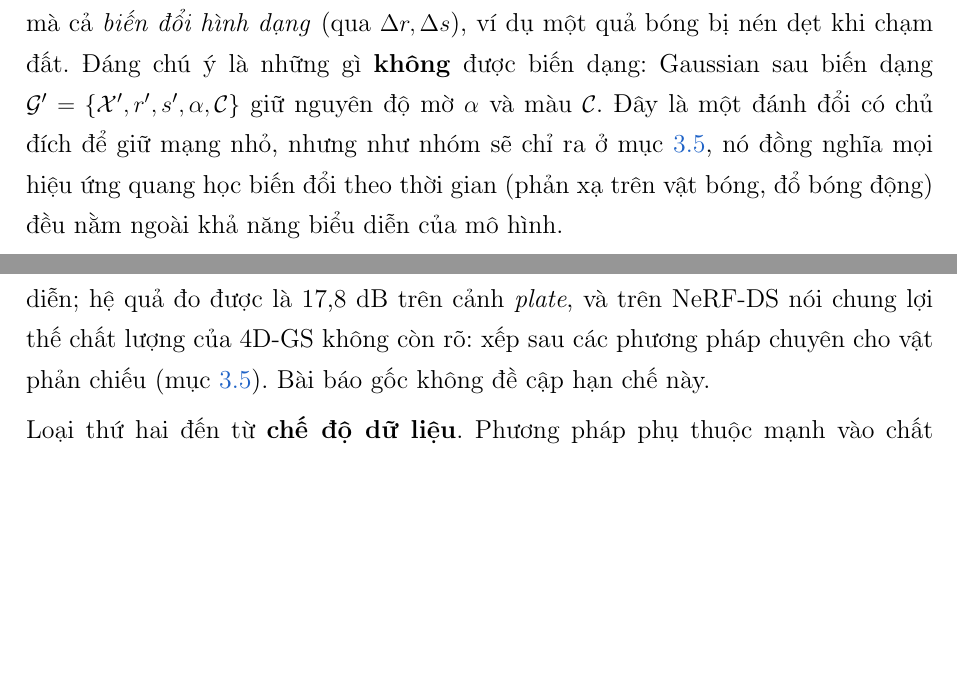
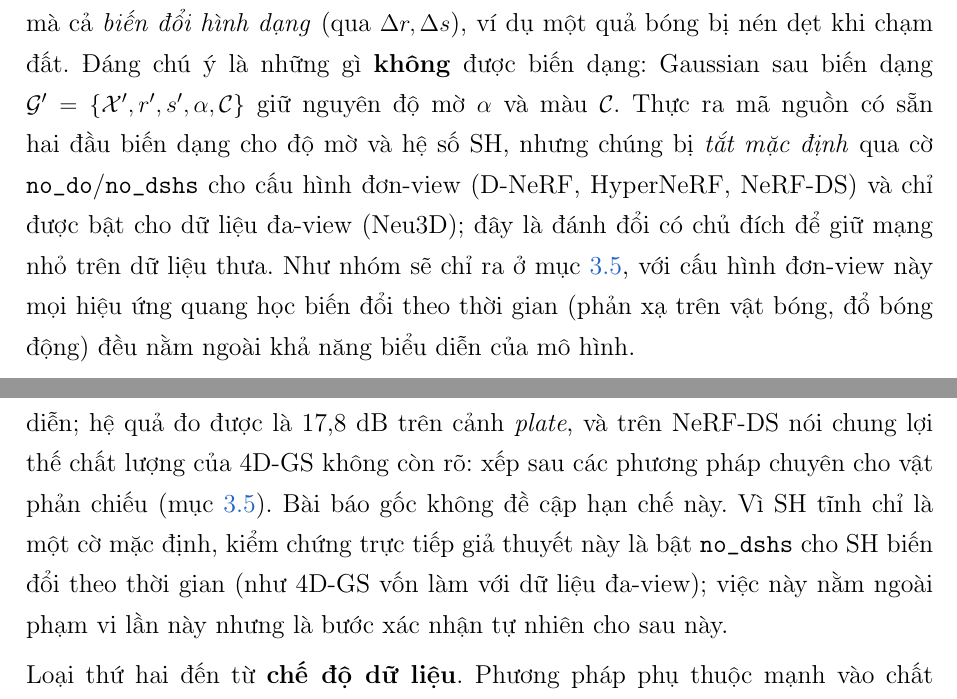
Before and after one commit to MinhThang1009/computer-vision, a LaTeX thesis (report/main.tex): two parts of pages 13 and 31 of 38, joined at a grey line, cut so that both start at the same text, the shorter picture padded with empty space. Compiled offline with pdfLaTeX.

Commit message:
docs(report): làm rõ SH/opacity là cờ cấu hình + hướng kiểm chứng
- Ch2 (decoder): nêu rõ mã nguồn có sẵn 2 đầu biến dạng opacity/SH
  (no_do/no_dshs), tắt mặc định cho đơn-view (D-NeRF/HyperNeRF/NeRF-DS),
  bật cho đa-view (Neu3D) => "SH tĩnh" là cờ mặc định, không phải inherent
- Ch4 (hạn chế): thêm hướng kiểm chứng trực tiếp giả thuyết phản chiếu
  bằng cách bật no_dshs (ngoài phạm vi lần này)

Đối chiếu codebase: deformation.py:61-65 (5 đầu), arguments/__init__.py:99-100
(default no_do=no_dshs=True), dynerf/default.py:14-15 (=False cho đa-view).

```diff
--- a/report/main.tex
+++ b/report/main.tex
@@ -454,10 +454,12 @@ $\Delta\mathcal{X}$) mà cả \textit{biến đổi hình dạng} (qua $\Delta r
 ví dụ một quả bóng bị nén dẹt khi chạm đất. Đáng chú ý là những gì
 \textbf{không} được biến dạng: Gaussian sau biến dạng
 $\mathcal{G}'=\{\mathcal{X}', r', s', \alpha, \mathcal{C}\}$ giữ nguyên độ mờ
-$\alpha$ và màu $\mathcal{C}$. Đây là một đánh đổi có chủ đích để giữ mạng nhỏ,
-nhưng như nhóm sẽ chỉ ra ở mục~\ref{sec:nerfds}, nó đồng nghĩa mọi hiệu ứng quang học biến đổi
-theo thời gian (phản xạ trên vật bóng, đổ bóng động) đều nằm ngoài khả năng biểu
-diễn của mô hình.
+$\alpha$ và màu $\mathcal{C}$. Thực ra mã nguồn có sẵn hai đầu biến dạng cho độ mờ và hệ số
+SH, nhưng chúng bị \textit{tắt mặc định} qua cờ \texttt{no\_do}/\texttt{no\_dshs} cho cấu hình
+đơn-view (D-NeRF, HyperNeRF, NeRF-DS) và chỉ được bật cho dữ liệu đa-view (Neu3D); đây là
+đánh đổi có chủ đích để giữ mạng nhỏ trên dữ liệu thưa. Như nhóm sẽ chỉ ra ở
+mục~\ref{sec:nerfds}, với cấu hình đơn-view này mọi hiệu ứng quang học biến đổi theo thời gian
+(phản xạ trên vật bóng, đổ bóng động) đều nằm ngoài khả năng biểu diễn của mô hình.
 
 \section{Tối ưu hai giai đoạn}
 
@@ -1038,7 +1040,9 @@ hình học, mọi hiệu ứng quang học động (phản xạ trượt trên
 không gian biểu diễn; hệ quả đo được là 17,8 dB trên cảnh \textit{plate}, và trên
 NeRF-DS nói chung lợi thế chất lượng của 4D-GS không còn rõ: xếp sau các phương
 pháp chuyên cho vật phản chiếu (mục~\ref{sec:nerfds}). Bài báo gốc
-không đề cập hạn chế này.
+không đề cập hạn chế này. Vì SH tĩnh chỉ là một cờ mặc định, kiểm chứng trực tiếp giả
+thuyết này là bật \texttt{no\_dshs} cho SH biến đổi theo thời gian (như 4D-GS vốn làm với dữ
+liệu đa-view); việc này nằm ngoài phạm vi lần này nhưng là bước xác nhận tự nhiên cho sau này.
 
 Loại thứ hai đến từ \textbf{chế độ dữ liệu}. Phương pháp phụ thuộc mạnh vào
 chất lượng khởi tạo hình học và camera pose: thiếu điểm nền hoặc pose nhiễu làm
```
Also changed, not shown: report/main.pdf.
